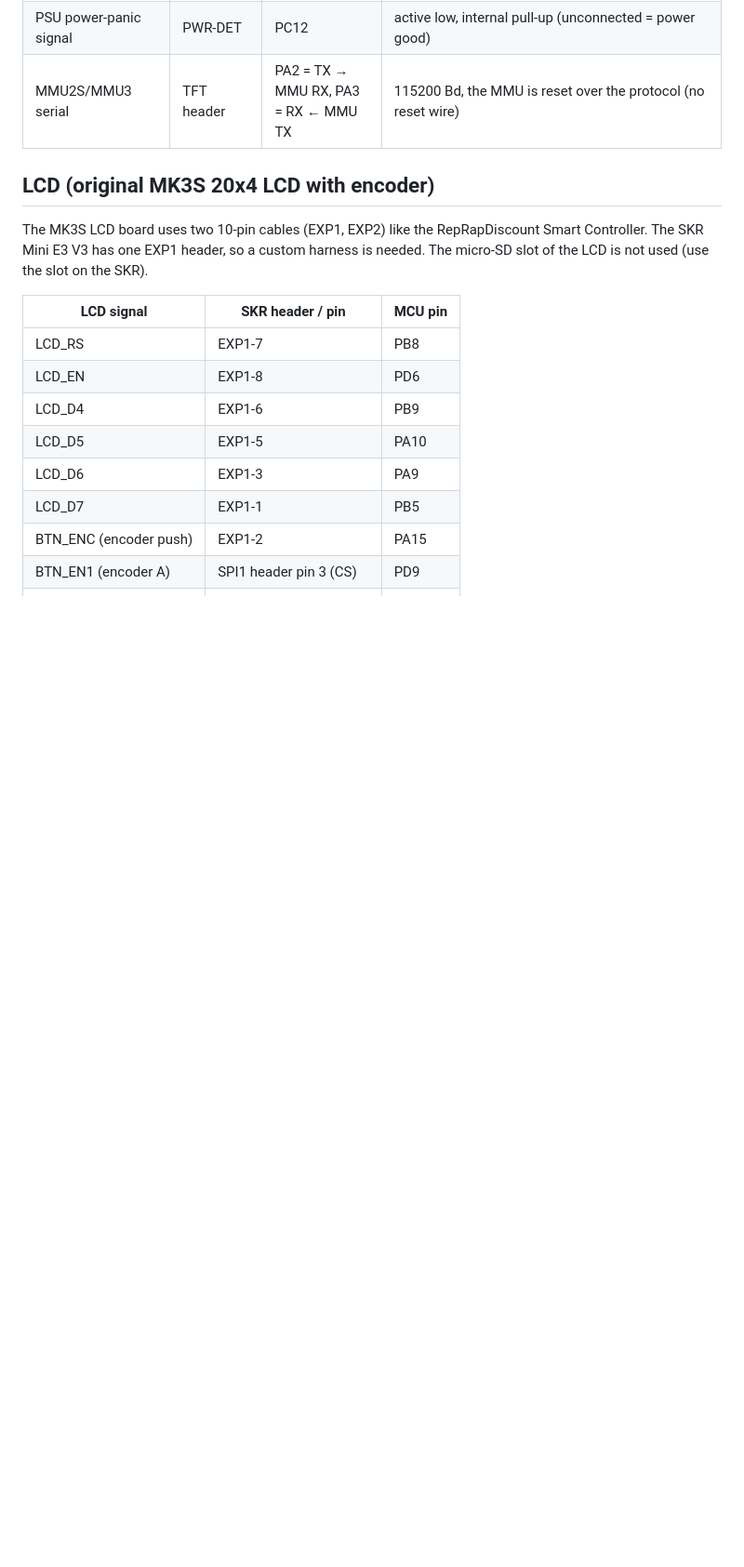
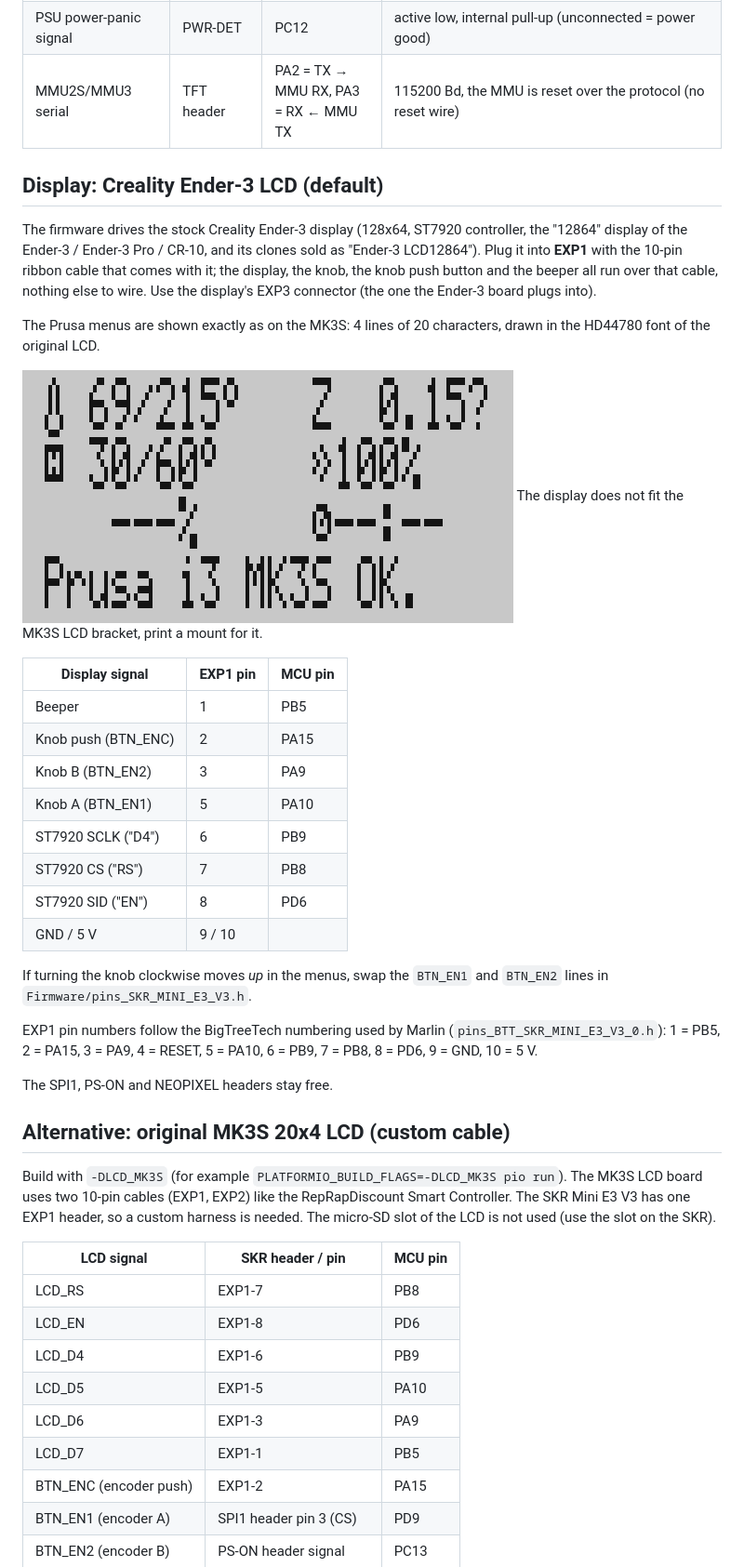
Before and after one commit to Zblett94/Prusa-Fysetc-Cheetah, a Markdown page: docs/WIRING.md, the part around one of its changes. Shown at 93% size. GitHub-like rendering; pictures changed too: docs/ender3_display.png (added); blank space fills up the shorter version.

```diff
--- a/docs/WIRING.md
+++ b/docs/WIRING.md
@@ -54,8 +54,45 @@ may differ from the EINSy).
 | PSU power-panic signal | PWR-DET | PC12 | active low, internal pull-up (unconnected = power good) |
 | MMU2S/MMU3 serial | TFT header | PA2 = TX → MMU RX, PA3 = RX ← MMU TX | 115200 Bd, the MMU is reset over the protocol (no reset wire) |
 
-## LCD (original MK3S 20x4 LCD with encoder)
+## Display: Creality Ender-3 LCD (default)
 
+The firmware drives the stock Creality Ender-3 display (128x64, ST7920 controller,
+the "12864" display of the Ender-3 / Ender-3 Pro / CR-10, and its clones sold as
+"Ender-3 LCD12864"). Plug it into **EXP1** with the 10-pin ribbon cable that comes with
+it; the display, the knob, the knob push button and the beeper all run over that
+cable, nothing else to wire. Use the display's EXP3 connector (the one the Ender-3
+board plugs into).
+
+The Prusa menus are shown exactly as on the MK3S: 4 lines of 20 characters, drawn in
+the HD44780 font of the original LCD.
+
+![Status screen on the Ender-3 display (emulator capture)](ender3_display.png)
+ The display does not fit the MK3S LCD bracket,
+print a mount for it.
+
+| Display signal | EXP1 pin | MCU pin |
+|---|---|---|
+| Beeper | 1 | PB5 |
+| Knob push (BTN_ENC) | 2 | PA15 |
+| Knob B (BTN_EN2) | 3 | PA9 |
+| Knob A (BTN_EN1) | 5 | PA10 |
+| ST7920 SCLK ("D4") | 6 | PB9 |
+| ST7920 CS ("RS") | 7 | PB8 |
+| ST7920 SID ("EN") | 8 | PD6 |
+| GND / 5 V | 9 / 10 | |
+
+If turning the knob clockwise moves *up* in the menus, swap the `BTN_EN1` and
+`BTN_EN2` lines in `Firmware/pins_SKR_MINI_E3_V3.h`.
+
+EXP1 pin numbers follow the BigTreeTech numbering used by Marlin
+(`pins_BTT_SKR_MINI_E3_V3_0.h`): 1 = PB5, 2 = PA15, 3 = PA9, 4 = RESET, 5 = PA10,
+6 = PB9, 7 = PB8, 8 = PD6, 9 = GND, 10 = 5 V.
+
+The SPI1, PS-ON and NEOPIXEL headers stay free.
+
+## Alternative: original MK3S 20x4 LCD (custom cable)
+
+Build with `-DLCD_MK3S` (for example `PLATFORMIO_BUILD_FLAGS=-DLCD_MK3S pio run`).
 The MK3S LCD board uses two 10-pin cables (EXP1, EXP2) like the RepRapDiscount Smart
 Controller. The SKR Mini E3 V3 has one EXP1 header, so a custom harness is needed.
 The micro-SD slot of the LCD is not used (use the slot on the SKR).
```
Also changed, not shown: other parts of docs/WIRING.md (+2 -7 lines), README.md (+3 -3 lines), docs/PORTING.md (+28 -1 lines), docs/wiring.png, 15 other files.
